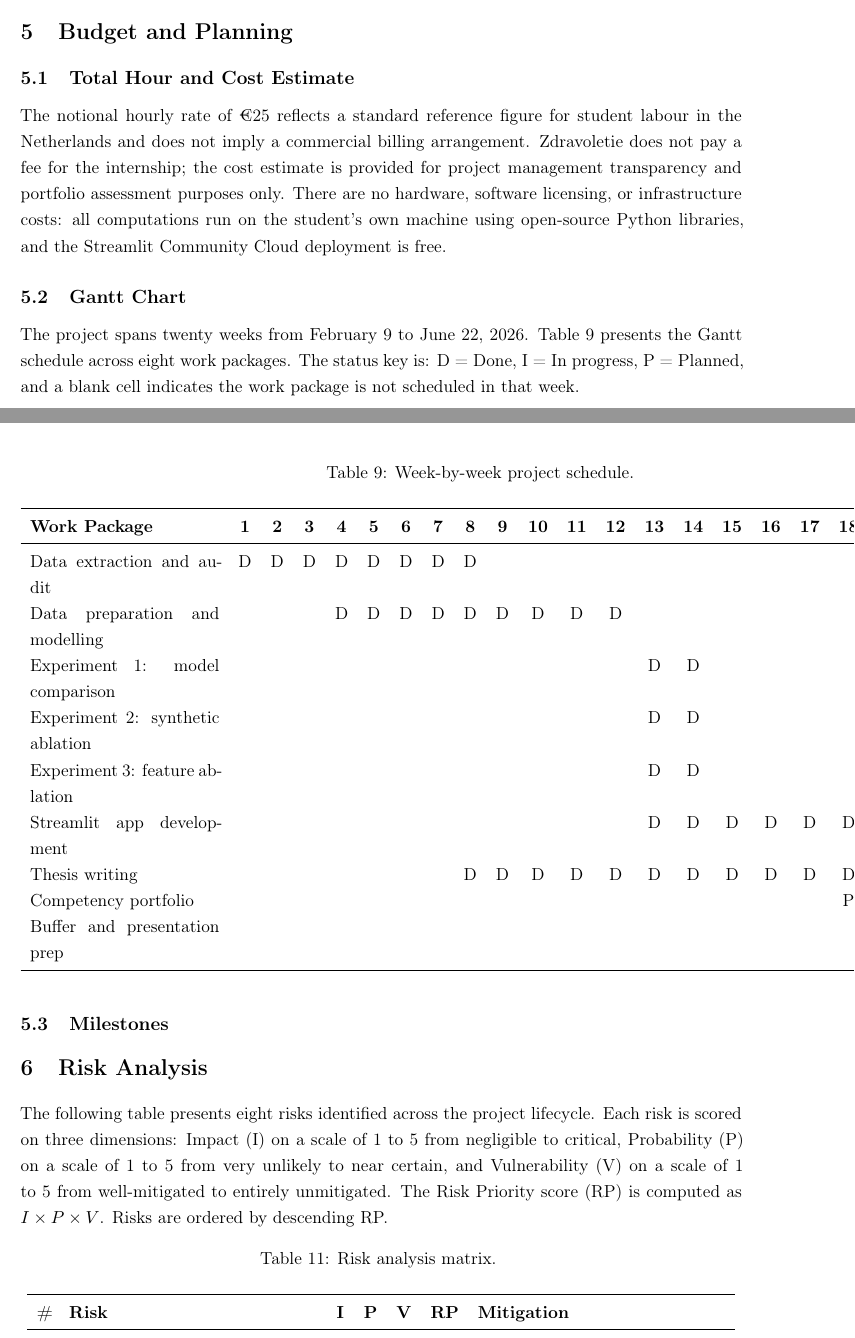
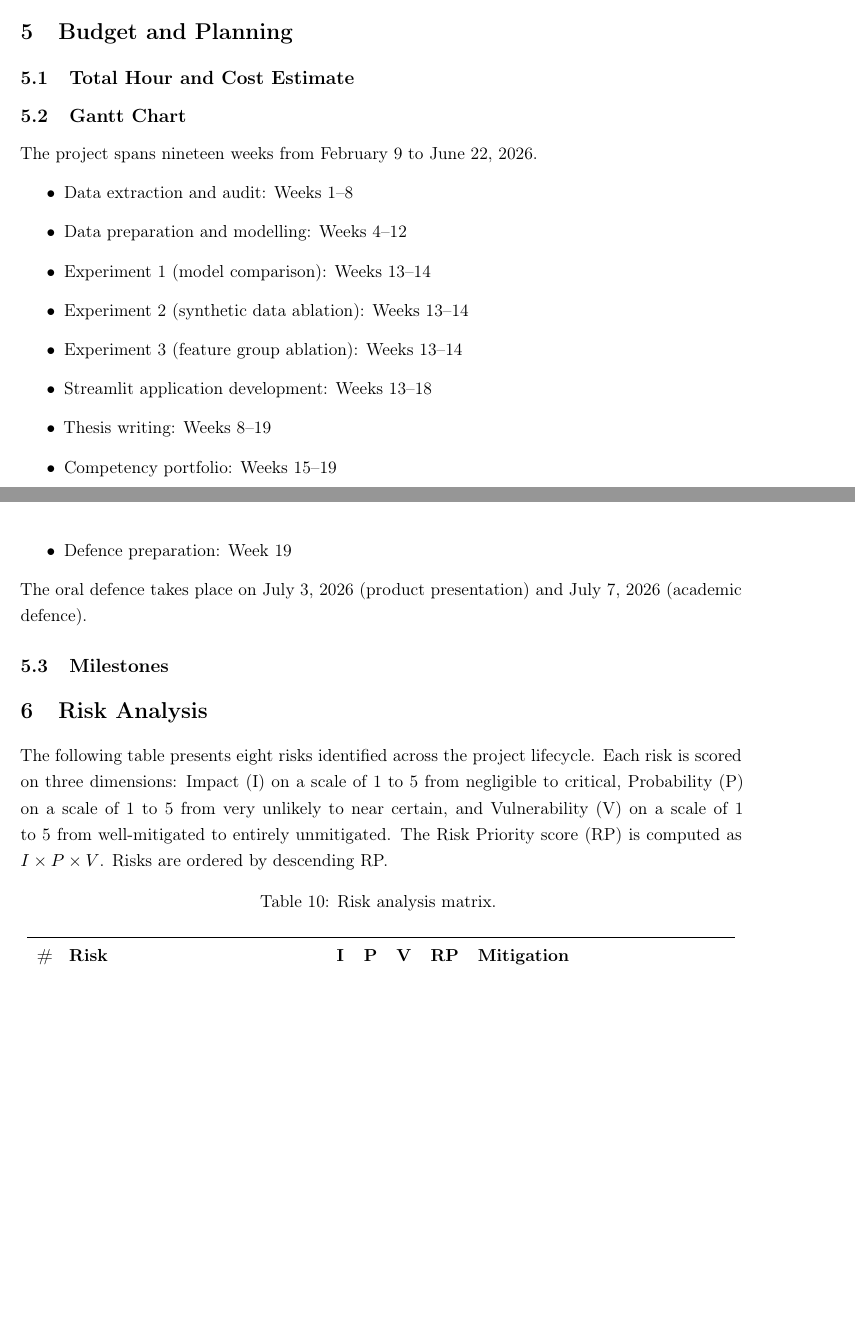
Before and after one commit to Alexand33r/zdravoletie-app, a LaTeX thesis (thesis/PoA_full.tex): two parts of pages 11 and 12 of 18 before the commit and two parts of pages 11 and 12 of 17 after it, joined at a grey line, cut so that both start at the same text, the shorter picture padded with empty space. Compiled offline with pdfLaTeX.

Commit message:
PoA final clean: Section 3.6 dates, TOKIO Phase 6 week ref, Gantt as list, milestones table fixed, notional cost paragraph removed

```diff
--- a/thesis/PoA_full.tex
+++ b/thesis/PoA_full.tex
@@ -433,55 +433,24 @@ Project control is specified for each phase across five dimensions following the
   \end{tabular}
 \end{table}
 
-The notional hourly rate of \texteuro{}25 reflects a standard reference figure for student labour in the Netherlands and does not imply a commercial billing arrangement. Zdravoletie does not pay a fee for the internship; the cost estimate is provided for project management transparency and portfolio assessment purposes only. There are no hardware, software licensing, or infrastructure costs: all computations run on the student's own machine using open-source Python libraries, and the Streamlit Community Cloud deployment is free.
 
 \subsection{Gantt Chart}
 
-The project spans twenty weeks from February 9 to June 22, 2026. Table~\ref{tab:gantt} presents the Gantt schedule across eight work packages. The status key is: D = Done, I = In progress, P = Planned, and a blank cell indicates the work package is not scheduled in that week.
+The project spans nineteen weeks from February 9 to June 22, 2026.
 
-\begin{longtable}{p{4.2cm}*{20}{c}}
-  \caption{Week-by-week project schedule.}
-  \label{tab:gantt} \\
-  \toprule
-  \textbf{Work Package} &
-  \textbf{1} & \textbf{2} & \textbf{3} & \textbf{4} & \textbf{5} &
-  \textbf{6} & \textbf{7} & \textbf{8} & \textbf{9} & \textbf{10} &
-  \textbf{11} & \textbf{12} & \textbf{13} & \textbf{14} & \textbf{15} &
-  \textbf{16} & \textbf{17} & \textbf{18} & \textbf{19} & \textbf{20} \\
-  \midrule
-  \endfirsthead
-  \toprule
-  \textbf{Work Package} &
-  \textbf{1} & \textbf{2} & \textbf{3} & \textbf{4} & \textbf{5} &
-  \textbf{6} & \textbf{7} & \textbf{8} & \textbf{9} & \textbf{10} &
-  \textbf{11} & \textbf{12} & \textbf{13} & \textbf{14} & \textbf{15} &
-  \textbf{16} & \textbf{17} & \textbf{18} & \textbf{19} & \textbf{20} \\
-  \midrule
-  \endhead
-  \midrule
-  \multicolumn{21}{r}{\small\textit{Continued on next page}} \\
-  \endfoot
-  \bottomrule
-  \endlastfoot
-  Data extraction and audit
-    & D & D & D & D & D & D & D & D & & & & & & & & & & & & \\
-  Data preparation and modelling
-    & & & & D & D & D & D & D & D & D & D & D & & & & & & & & \\
-  Experiment 1: model comparison
-    & & & & & & & & & & & & & D & D & & & & & & \\
-  Experiment 2: synthetic ablation
-    & & & & & & & & & & & & & D & D & & & & & & \\
-  Experiment 3: feature ablation
-    & & & & & & & & & & & & & D & D & & & & & & \\
-  Streamlit app development
-    & & & & & & & & & & & & & D & D & D & D & D & D & & \\
-  Thesis writing
-    & & & & & & & & D & D & D & D & D & D & D & D & D & D & D & D & \\
-  Competency portfolio
-    & & & & & & & & & & & & & & & & & & P & P & \\
-  Buffer and presentation prep
-    & & & & & & & & & & & & & & & & & & & & P \\
-\end{longtable}
+\begin{itemize}
+  \item Data extraction and audit: Weeks 1--8
+  \item Data preparation and modelling: Weeks 4--12
+  \item Experiment 1 (model comparison): Weeks 13--14
+  \item Experiment 2 (synthetic data ablation): Weeks 13--14
+  \item Experiment 3 (feature group ablation): Weeks 13--14
+  \item Streamlit application development: Weeks 13--18
+  \item Thesis writing: Weeks 8--19
+  \item Competency portfolio: Weeks 15--19
+  \item Defence preparation: Week 19
+\end{itemize}
+
+The oral defence takes place on July 3, 2026 (product presentation) and July 7, 2026 (academic defence).
 
 \subsection{Milestones}
 
```
Also changed, not shown: thesis/PoA_full.pdf, thesis/PoA_full.tex (28 more changed lines), 3 other files.
